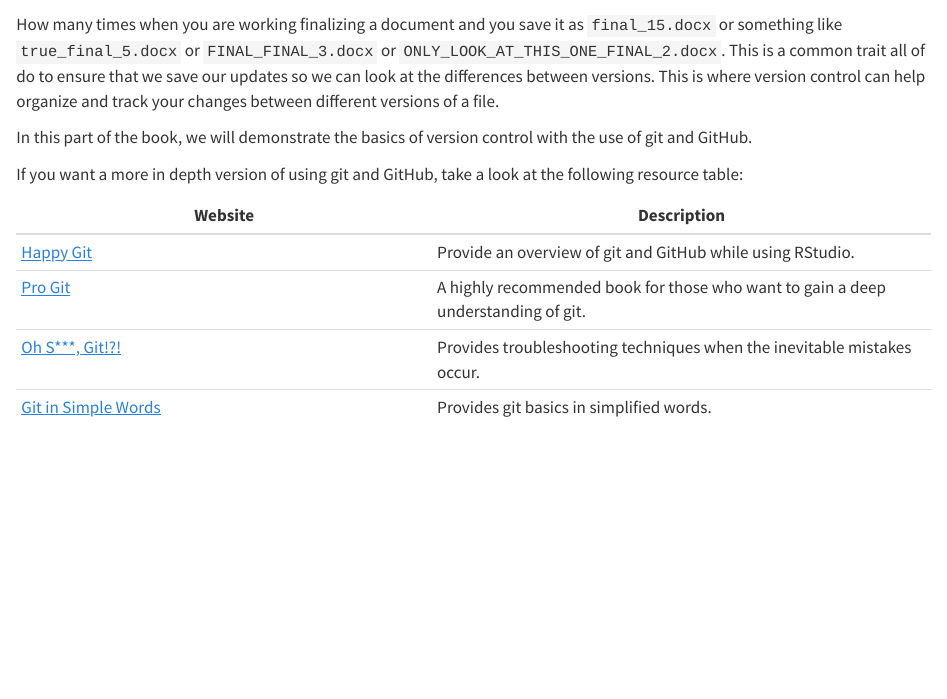
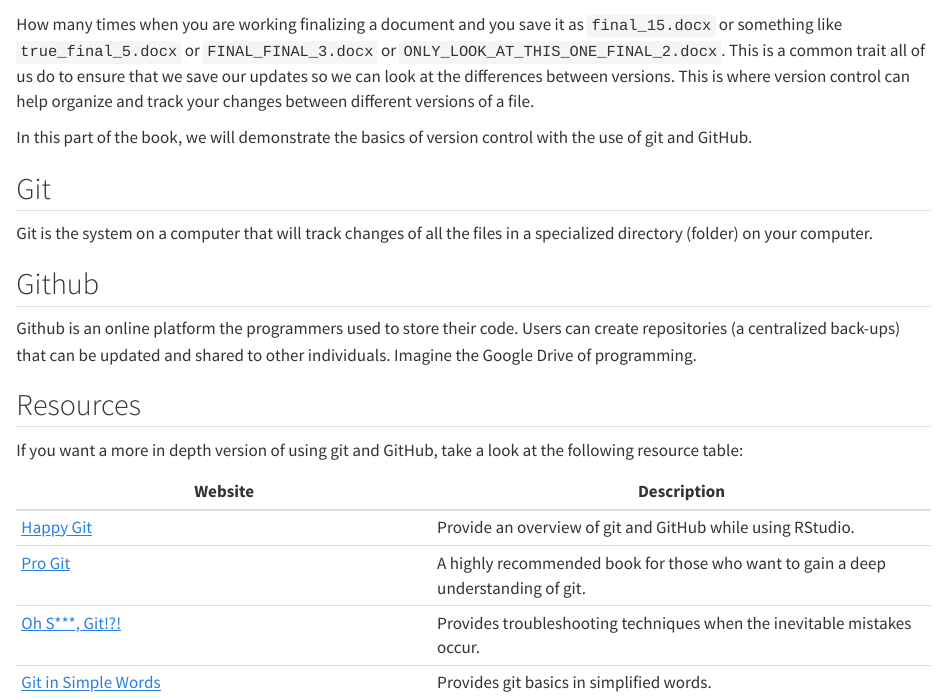
Before and after one commit to inqs909/sccds_pdbook, a Quarto document (vc.qmd): the page in a window 1100 px wide, from 60 px down. Rendered offline with R 4.5, knitr and Pandoc in place of Quarto, with nearby package versions.

Commit message:
Updated Files

```diff
--- a/vc.qmd
+++ b/vc.qmd
@@ -1,13 +1,23 @@
 # Version Control
 
-How many times when you are working finalizing a document and you save it as `final_15.docx` or something like `true_final_5.docx` or `FINAL_FINAL_3.docx` or `ONLY_LOOK_AT_THIS_ONE_FINAL_2.docx`. This is a common trait all of do to ensure that we save our updates so we can look at the differences between versions. This is where version control can help organize and track your changes between different versions of a file.
+How many times when you are working finalizing a document and you save it as `final_15.docx` or something like `true_final_5.docx` or `FINAL_FINAL_3.docx` or `ONLY_LOOK_AT_THIS_ONE_FINAL_2.docx`. This is a common trait all of us do to ensure that we save our updates so we can look at the differences between versions. This is where version control can help organize and track your changes between different versions of a file.
 
 In this part of the book, we will demonstrate the basics of version control with the use of git and GitHub.
+
+## Git
+
+Git is the system on a computer that will track changes of all the files in a specialized directory (folder) on your computer.
+
+## Github
+
+Github is an online platform the programmers used to store their code. Users can create repositories (a centralized back-ups) that can be updated and shared to other individuals. Imagine the Google Drive of programming.
+
+## Resources
 
 If you want a more in depth version of using git and GitHub, take a look at the following resource table:
 
 | Website                                                              | Description                                                                       |
-|----------------------------------------------------------------------|-----------------------------------------------------------------------------------|
+|---------------------------------|---------------------------------------|
 | [Happy Git](https://happygitwithr.com/)                              | Provide an overview of git and GitHub while using RStudio.                        |
 | [Pro Git](https://git-scm.com/book/en/v2)                            | A highly recommended book for those who want to gain a deep understanding of git. |
 | [Oh S\*\*\*, Git!?!](https://ohshitgit.com/)                         | Provides troubleshooting techniques when the inevitable mistakes occur.           |
```
Also changed, not shown: vc_git.qmd (+10 -0 lines), docs/search.json, 6 other files.
